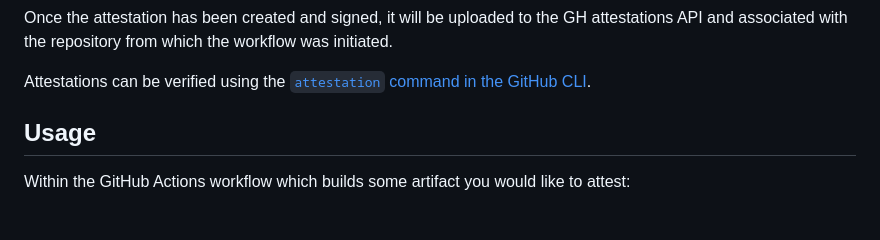
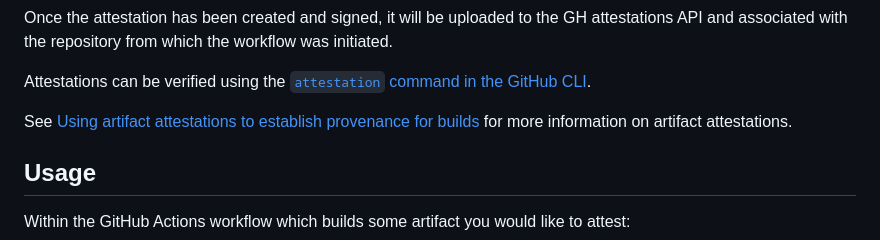
Before and after one commit to actions/attest-build-provenance, a Markdown page: README.md, the part around one of its changes. Rendered like a GitHub page; blank space fills up the shorter version.

Commit message:
add readme link to gh docs
Signed-off-by: Brian DeHamer <bdehamer@github.com>

```diff
--- a/README.md
+++ b/README.md
@@ -18,6 +18,9 @@ initiated.
 
 Attestations can be verified using the [`attestation` command in the GitHub
 CLI][5].
+
+See [Using artifact attestations to establish provenance for builds][9]
+for more information on artifact attestations.
 
 ## Usage
 
```
Also changed, not shown: other parts of README.md (+1 -0 lines).
